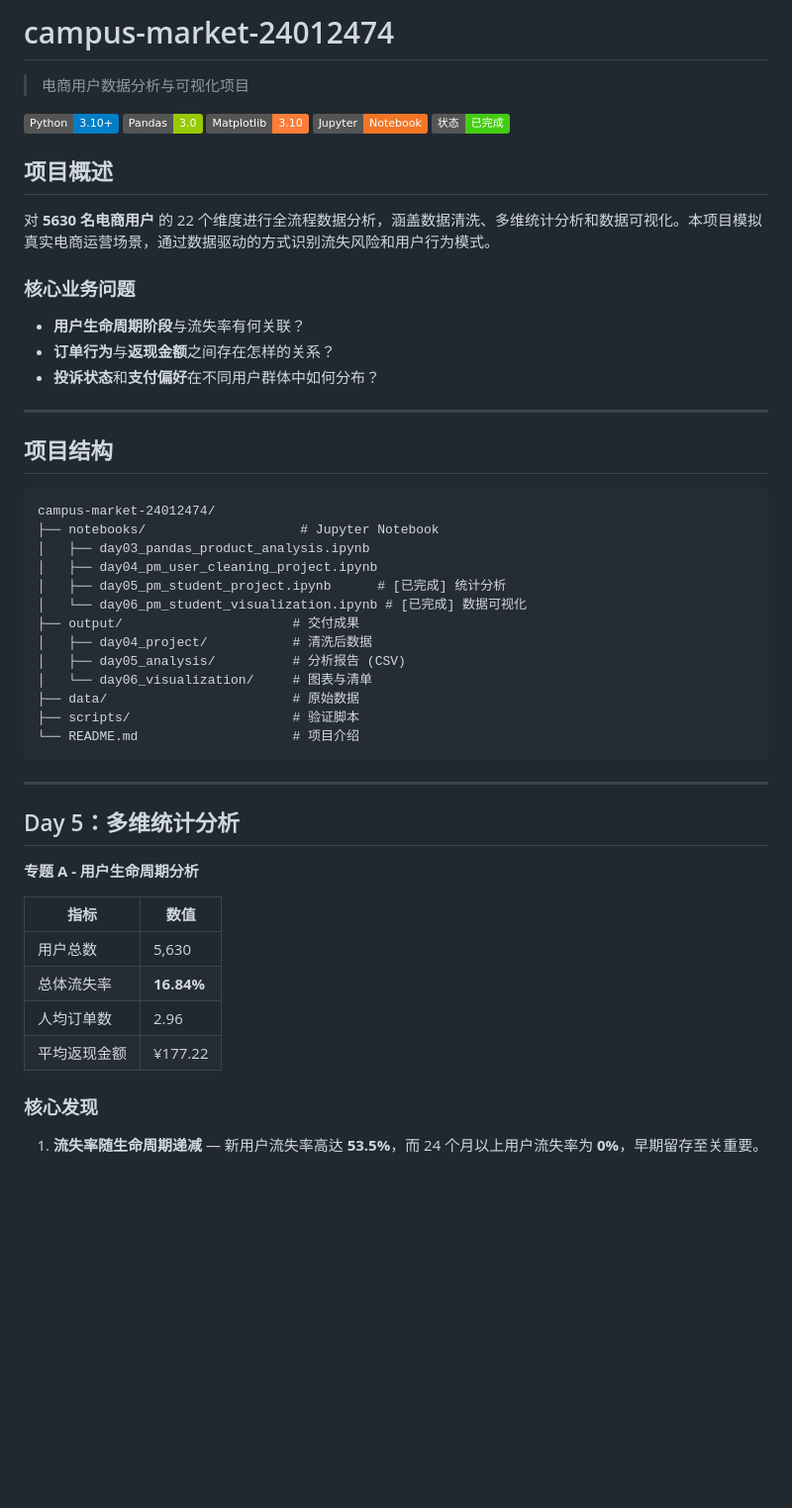
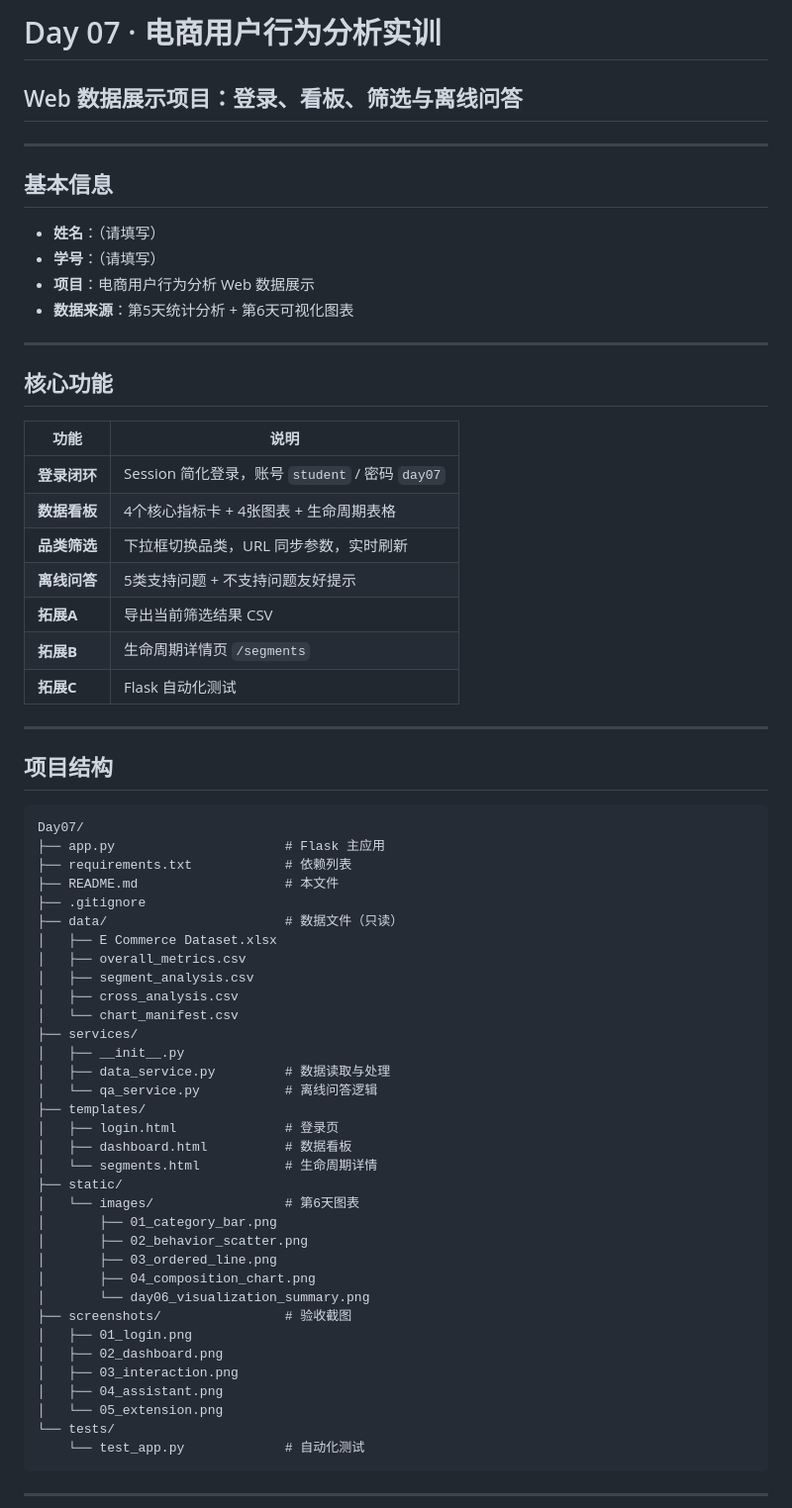
Before and after one commit to Steve-cza/muc-commerce-3-24012474, a Markdown page: README.md, the part around one of its changes. Shown at 99% size. GitHub-like rendering; badges without logos; blank space fills up the shorter version.

Commit message:
Upload Day07: README.md

````diff
--- a/README.md
+++ b/README.md
@@ -1,56 +1,70 @@
-# campus-market-24012474
+# Day 07 · 电商用户行为分析实训
 
-> 电商用户数据分析与可视化项目
+## Web 数据展示项目：登录、看板、筛选与离线问答
 
-![Python](https://img.shields.io/badge/Python-3.10%2B-blue)
-![Pandas](https://img.shields.io/badge/Pandas-3.0-green)
-![Matplotlib](https://img.shields.io/badge/Matplotlib-3.10-orange)
-![Jupyter](https://img.shields.io/badge/Jupyter-Notebook-F37626)
-![Status](https://img.shields.io/badge/状态-已完成-success)
+---
 
-## 项目概述
+## 基本信息
 
-对 **5630 名电商用户** 的 22 个维度进行全流程数据分析，涵盖数据清洗、多维统计分析和数据可视化。本项目模拟真实电商运营场景，通过数据驱动的方式识别流失风险和用户行为模式。
+- **姓名**：（请填写）
+- **学号**：（请填写）
+- **项目**：电商用户行为分析 Web 数据展示
+- **数据来源**：第5天统计分析 + 第6天可视化图表
 
-### 核心业务问题
-- **用户生命周期阶段**与流失率有何关联？
-- **订单行为**与**返现金额**之间存在怎样的关系？
-- **投诉状态**和**支付偏好**在不同用户群体中如何分布？
+---
+
+## 核心功能
+
+| 功能 | 说明 |
+|---|---|
+| **登录闭环** | Session 简化登录，账号 `student` / 密码 `day07` |
+| **数据看板** | 4个核心指标卡 + 4张图表 + 生命周期表格 |
+| **品类筛选** | 下拉框切换品类，URL 同步参数，实时刷新 |
+| **离线问答** | 5类支持问题 + 不支持问题友好提示 |
+| **拓展A** | 导出当前筛选结果 CSV |
+| **拓展B** | 生命周期详情页 `/segments` |
+| **拓展C** | Flask 自动化测试 |
 
 ---
 
 ## 项目结构
 
 ```
-campus-market-24012474/
-├── notebooks/                    # Jupyter Notebook
-│   ├── day03_pandas_product_analysis.ipynb
-│   ├── day04_pm_user_cleaning_project.ipynb
-│   ├── day05_pm_student_project.ipynb      # [已完成] 统计分析
-│   └── day06_pm_student_visualization.ipynb # [已完成] 数据可视化
-├── output/                      # 交付成果
-│   ├── day04_project/           # 清洗后数据
-│   ├── day05_analysis/          # 分析报告 (CSV)
-│   └── day06_visualization/     # 图表与清单
-├── data/                        # 原始数据
-├── scripts/                     # 验证脚本
-└── README.md                    # 项目介绍
+Day07/
+├── app.py                      # Flask 主应用
+├── requirements.txt            # 依赖列表
+├── README.md                   # 本文件
+├── .gitignore
+├── data/                       # 数据文件（只读）
+│   ├── E Commerce Dataset.xlsx
+│   ├── overall_metrics.csv
+│   ├── segment_analysis.csv
+│   ├── cross_analysis.csv
+│   └── chart_manifest.csv
+├── services/
+│   ├── __init__.py
+│   ├── data_service.py         # 数据读取与处理
+│   └── qa_service.py           # 离线问答逻辑
+├── templates/
+│   ├── login.html              # 登录页
+│   ├── dashboard.html          # 数据看板
+│   └── segments.html           # 生命周期详情
+├── static/
+│   └── images/                 # 第6天图表
+│       ├── 01_category_bar.png
+│       ├── 02_behavior_scatter.png
+│       ├── 03_ordered_line.png
+│       ├── 04_composition_chart.png
+│       └── day06_visualization_summary.png
+├── screenshots/                # 验收截图
+│   ├── 01_login.png
+│   ├── 02_dashboard.png
+│   ├── 03_interaction.png
+│   ├── 04_assistant.png
+│   └── 05_extension.png
+└── tests/
+    └── test_app.py             # 自动化测试
 ```
 
 ---
 
-## Day 5：多维统计分析
-
-**专题 A - 用户生命周期分析**
-
-| 指标 | 数值 |
-|---|---|
-| 用户总数 | 5,630 |
-| 总体流失率 | **16.84%** |
-| 人均订单数 | 2.96 |
-| 平均返现金额 | ¥177.22 |
-
-### 核心发现
-
-1. **流失率随生命周期递减** — 新用户流失率高达 **53.5%**，而 24 个月以上用户流失率为 **0%**，早期留存至关重要。
-
````
Also changed, not shown: other parts of README.md (+33 -39 lines).
